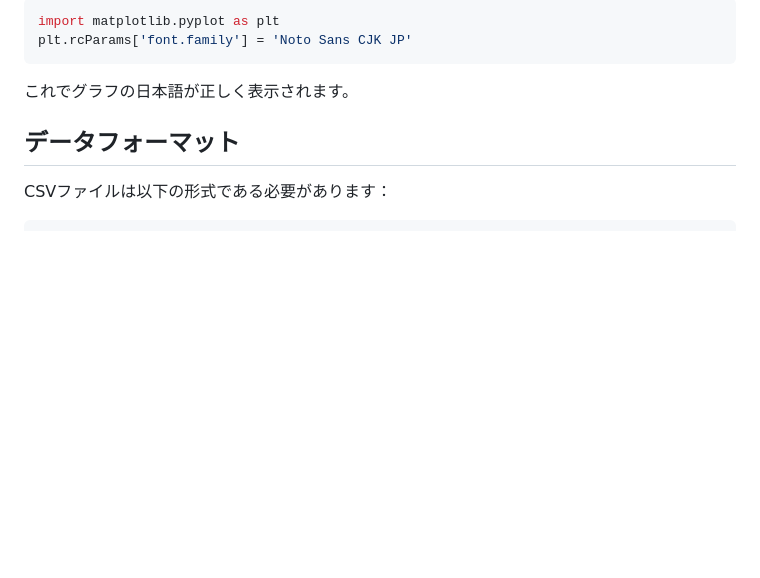
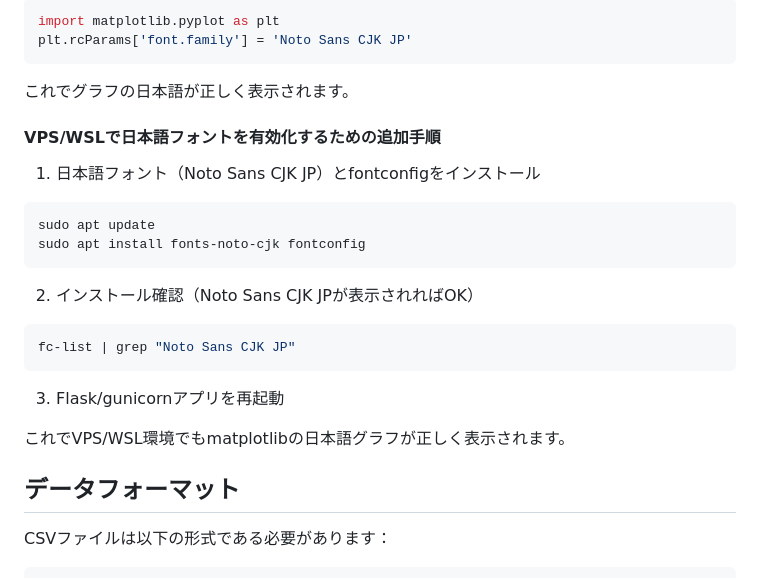
Before and after one commit to dende256/B-TRating, a Markdown page: README.md, the part around the change. GitHub-like rendering; blank space fills up the shorter version.

Commit message:
docs: 日本語フォントとfontconfigインストール手順をREADMEに追記

````diff
--- a/README.md
+++ b/README.md
@@ -116,6 +116,24 @@ plt.rcParams['font.family'] = 'Noto Sans CJK JP'
 ```
 
 これでグラフの日本語が正しく表示されます。
+
+#### VPS/WSLで日本語フォントを有効化するための追加手順
+
+1. 日本語フォント（Noto Sans CJK JP）とfontconfigをインストール
+
+```bash
+sudo apt update
+sudo apt install fonts-noto-cjk fontconfig
+```
+
+2. インストール確認（Noto Sans CJK JPが表示されればOK）
+```bash
+fc-list | grep "Noto Sans CJK JP"
+```
+
+3. Flask/gunicornアプリを再起動
+
+これでVPS/WSL環境でもmatplotlibの日本語グラフが正しく表示されます。
 
 ## データフォーマット
 
````
